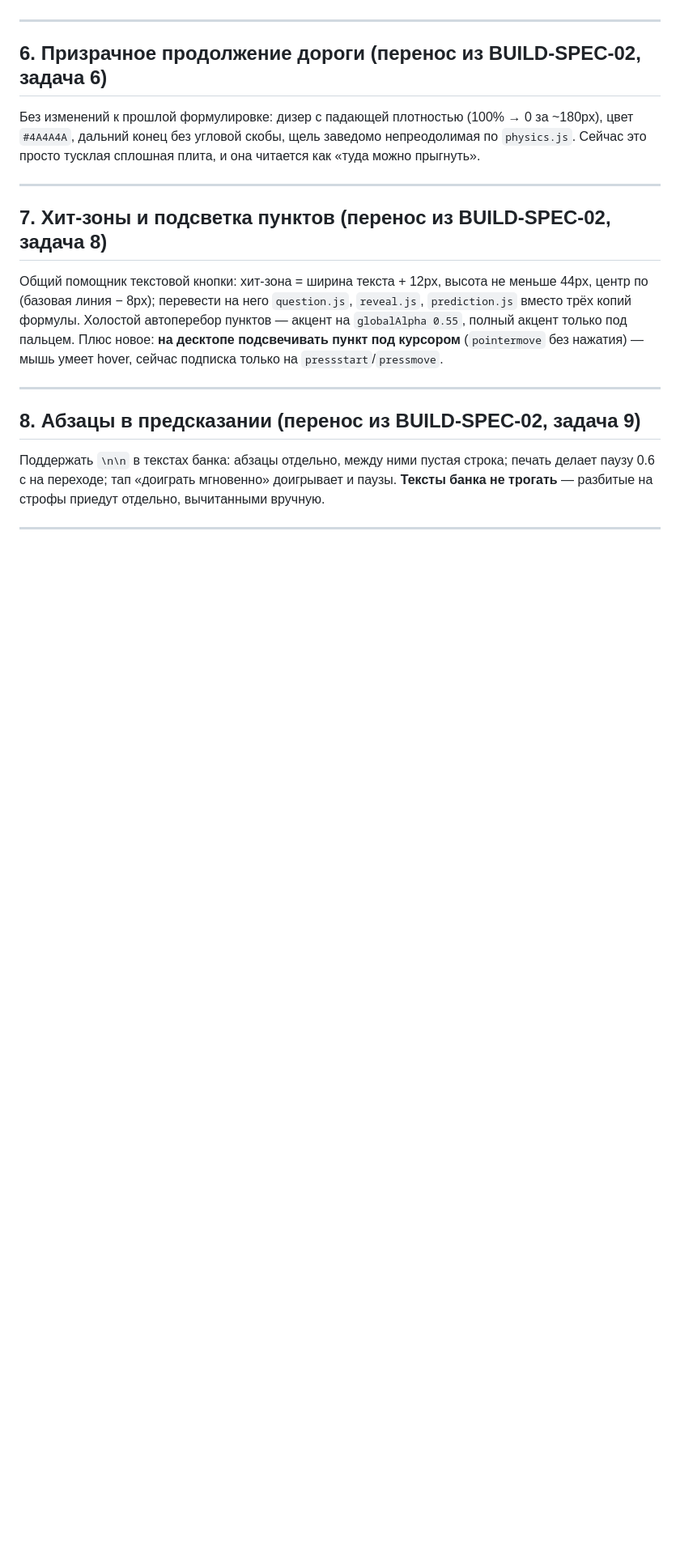
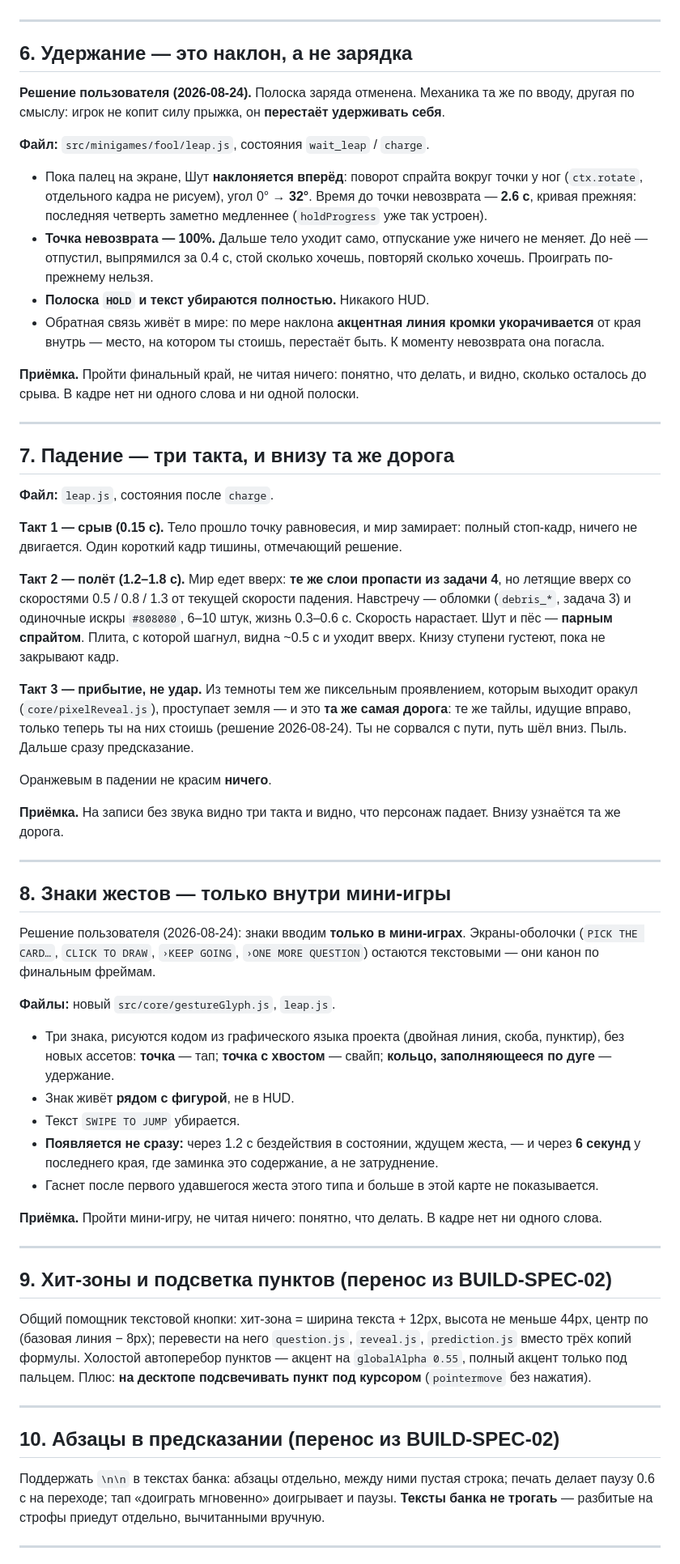
Before and after one commit to thefreshdrink/game, a Markdown page: BUILD-SPEC-03.md, the part around one of its changes. Shown at 81% size. GitHub-like rendering; blank space fills up the shorter version.

```diff
--- a/BUILD-SPEC-03.md
+++ b/BUILD-SPEC-03.md
@@ -192,28 +179,97 @@
 
 ---
 
-## 6. Призрачное продолжение дороги (перенос из BUILD-SPEC-02, задача 6)
+## 6. Удержание — это наклон, а не зарядка
 
-Без изменений к прошлой формулировке: дизер с падающей плотностью
-(100% → 0 за ~180px), цвет `#4A4A4A`, дальний конец без угловой скобы,
-щель заведомо непреодолимая по `physics.js`. Сейчас это просто тусклая
-сплошная плита, и она читается как «туда можно прыгнуть».
+**Решение пользователя (2026-08-24).** Полоска заряда отменена. Механика
+та же по вводу, другая по смыслу: игрок не копит силу прыжка, он
+**перестаёт удерживать себя**.
+
+**Файл:** `src/minigames/fool/leap.js`, состояния `wait_leap` / `charge`.
+
+- Пока палец на экране, Шут **наклоняется вперёд**: поворот спрайта
+  вокруг точки у ног (`ctx.rotate`, отдельного кадра не рисуем), угол
+  0° → **32°**. Время до точки невозврата — **2.6 с**, кривая прежняя:
+  последняя четверть заметно медленнее (`holdProgress` уже так устроен).
+- **Точка невозврата — 100%.** Дальше тело уходит само, отпускание уже
+  ничего не меняет. До неё — отпустил, выпрямился за 0.4 с, стой сколько
+  хочешь, повторяй сколько хочешь. Проиграть по-прежнему нельзя.
+- **Полоска `HOLD` и текст убираются полностью.** Никакого HUD.
+- Обратная связь живёт в мире: по мере наклона **акцентная линия кромки
+  укорачивается** от края внутрь — место, на котором ты стоишь,
+  перестаёт быть. К моменту невозврата она погасла.
+
+**Приёмка.** Пройти финальный край, не читая ничего: понятно, что
+делать, и видно, сколько осталось до срыва. В кадре нет ни одного слова
+и ни одной полоски.
 
 ---
 
-## 7. Хит-зоны и подсветка пунктов (перенос из BUILD-SPEC-02, задача 8)
+## 7. Падение — три такта, и внизу та же дорога
 
-Общий помощник текстовой кнопки: хит-зона = ширина текста + 12px,
-высота не меньше 44px, центр по (базовая линия − 8px); перевести на него
-`question.js`, `reveal.js`, `prediction.js` вместо трёх копий формулы.
-Холостой автоперебор пунктов — акцент на `globalAlpha 0.55`, полный
-акцент только под пальцем. Плюс новое: **на десктопе подсвечивать пункт
-под курсором** (`pointermove` без нажатия) — мышь умеет hover, сейчас
-подписка только на `pressstart`/`pressmove`.
+**Файл:** `leap.js`, состояния после `charge`.
+
+**Такт 1 — срыв (0.15 с).** Тело прошло точку равновесия, и мир замирает:
+полный стоп-кадр, ничего не двигается. Один короткий кадр тишины,
+отмечающий решение.
+
+**Такт 2 — полёт (1.2–1.8 с).** Мир едет вверх: **те же слои пропасти из
+задачи 4**, но летящие вверх со скоростями 0.5 / 0.8 / 1.3 от текущей
+скорости падения. Навстречу — обломки (`debris_*`, задача 3) и одиночные
+искры `#808080`, 6–10 штук, жизнь 0.3–0.6 с. Скорость нарастает. Шут и
+пёс — **парным спрайтом**. Плита, с которой шагнул, видна ~0.5 с и уходит
+вверх. Книзу ступени густеют, пока не закрывают кадр.
+
+**Такт 3 — прибытие, не удар.** Из темноты тем же пиксельным проявлением,
+которым выходит оракул (`core/pixelReveal.js`), проступает земля — и это
+**та же самая дорога**: те же тайлы, идущие вправо, только теперь ты на
+них стоишь (решение 2026-08-24). Ты не сорвался с пути, путь шёл вниз.
+Пыль. Дальше сразу предсказание.
+
+Оранжевым в падении не красим **ничего**.
+
+**Приёмка.** На записи без звука видно три такта и видно, что персонаж
+падает. Внизу узнаётся та же дорога.
 
 ---
 
-## 8. Абзацы в предсказании (перенос из BUILD-SPEC-02, задача 9)
+## 8. Знаки жестов — только внутри мини-игры
+
+Решение пользователя (2026-08-24): знаки вводим **только в мини-играх**.
+Экраны-оболочки (`PICK THE CARD…`, `CLICK TO DRAW`, `›KEEP GOING`,
+`›ONE MORE QUESTION`) остаются текстовыми — они канон по финальным
+фреймам.
+
+**Файлы:** новый `src/core/gestureGlyph.js`, `leap.js`.
+
+- Три знака, рисуются кодом из графического языка проекта (двойная линия,
+  скоба, пунктир), без новых ассетов: **точка** — тап; **точка с
+  хвостом** — свайп; **кольцо, заполняющееся по дуге** — удержание.
+- Знак живёт **рядом с фигурой**, не в HUD.
+- Текст `SWIPE TO JUMP` убирается.
+- **Появляется не сразу:** через 1.2 с бездействия в состоянии, ждущем
+  жеста, — и через **6 секунд** у последнего края, где заминка это
+  содержание, а не затруднение.
+- Гаснет после первого удавшегося жеста этого типа и больше в этой карте
+  не показывается.
+
+**Приёмка.** Пройти мини-игру, не читая ничего: понятно, что делать. В
+кадре нет ни одного слова.
+
+---
+
+## 9. Хит-зоны и подсветка пунктов (перенос из BUILD-SPEC-02)
+
+Общий помощник текстовой кнопки: хит-зона = ширина текста + 12px, высота
+не меньше 44px, центр по (базовая линия − 8px); перевести на него
+`question.js`, `reveal.js`, `prediction.js` вместо трёх копий формулы.
+Холостой автоперебор пунктов — акцент на `globalAlpha 0.55`, полный
+акцент только под пальцем. Плюс: **на десктопе подсвечивать пункт под
+курсором** (`pointermove` без нажатия).
+
+---
+
+## 10. Абзацы в предсказании (перенос из BUILD-SPEC-02)
 
 Поддержать `\n\n` в текстах банка: абзацы отдельно, между ними пустая
 строка; печать делает паузу 0.6 с на переходе; тап «доиграть мгновенно»
```
Also changed, not shown: other parts of BUILD-SPEC-03.md (+128 -141 lines).
